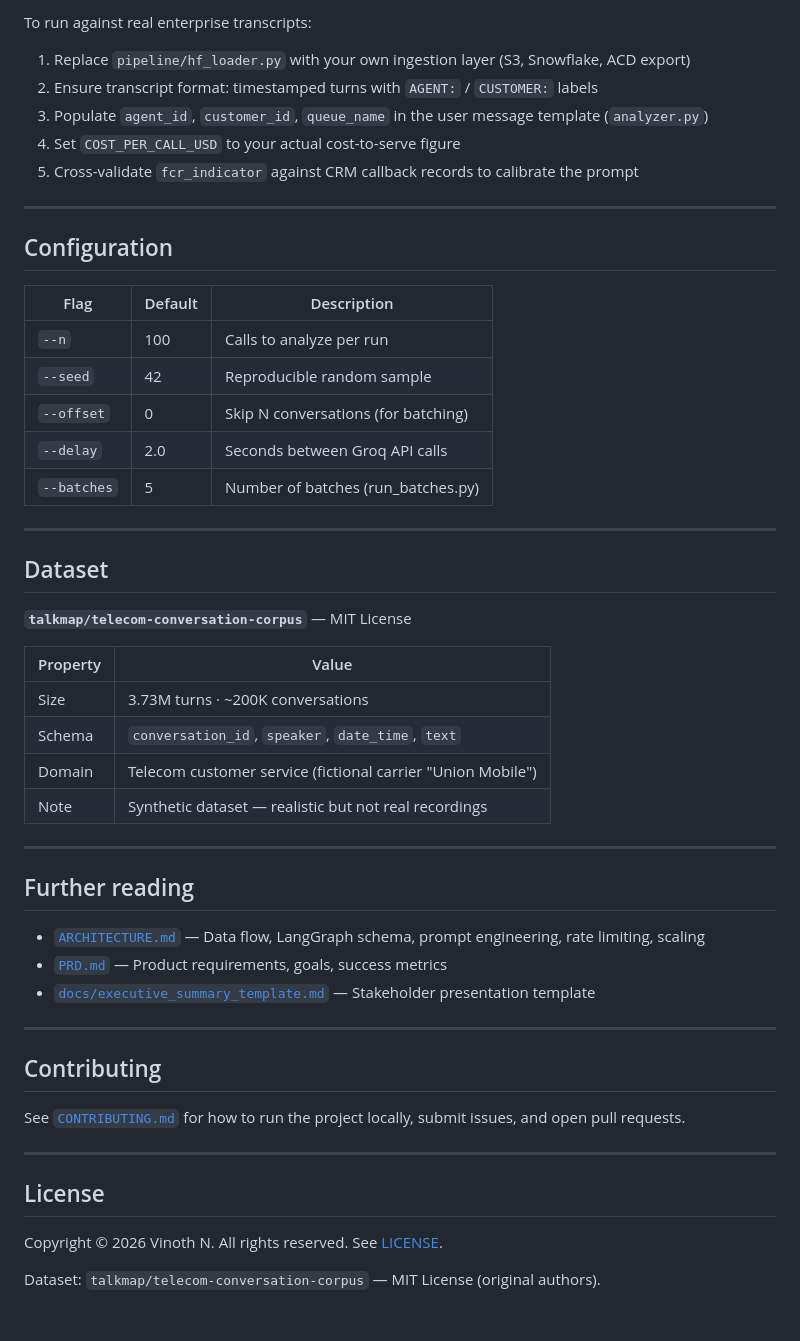
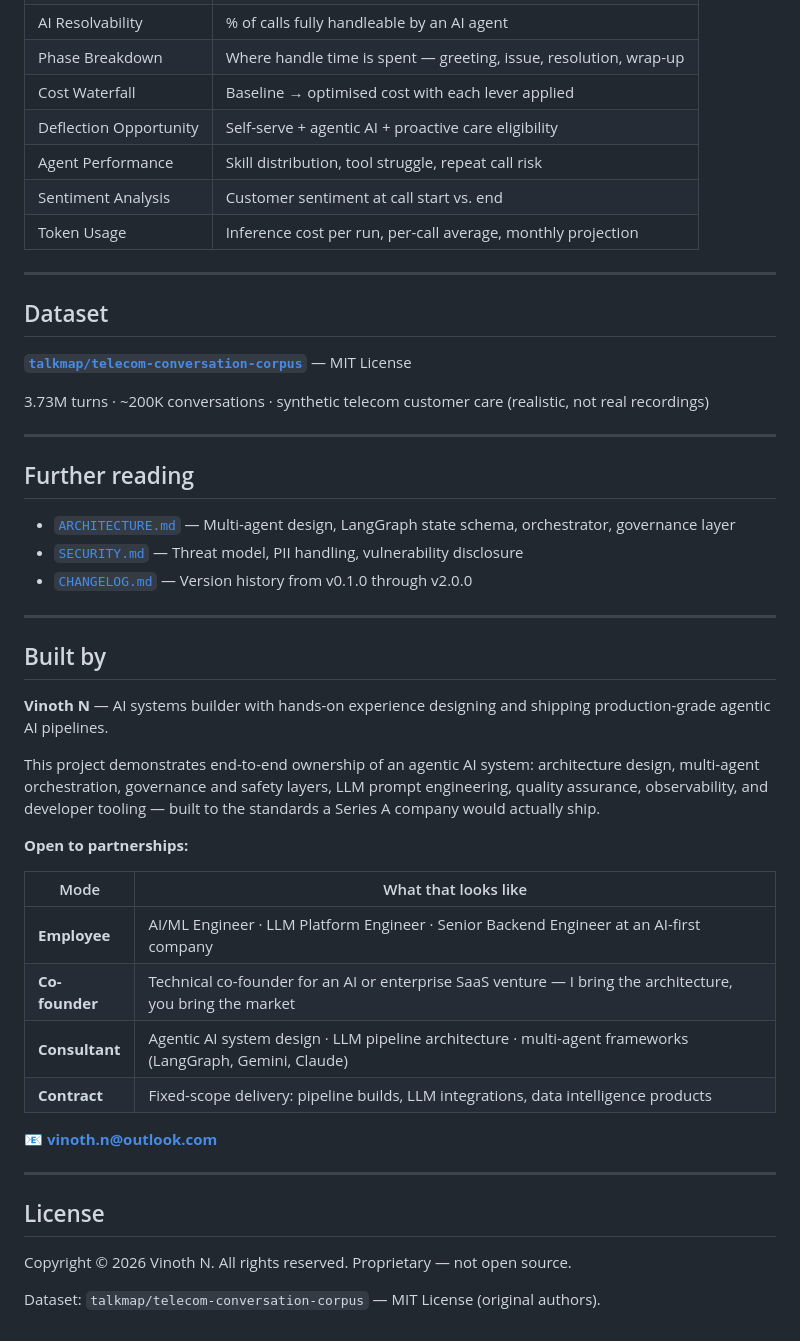
Before and after one commit to vindon/telecom-call-intelligence, a Markdown page: README.md, the part around one of its changes. Rendered like a GitHub page.

```diff
--- a/README.md
+++ b/README.md
@@ -241,54 +225,50 @@ Dataset verdict: **PASS** if ≥ 90% of calls score ≥ 60.
-To run against real enterprise transcripts:
-
-1. Replace `pipeline/hf_loader.py` with your own ingestion layer (S3, Snowflake, ACD export)
-2. Ensure transcript format: timestamped turns with `AGENT:` / `CUSTOMER:` labels
-3. Populate `agent_id`, `customer_id`, `queue_name` in the user message template (`analyzer.py`)
-4. Set `COST_PER_CALL_USD` to your actual cost-to-serve figure
-5. Cross-validate `fcr_indicator` against CRM callback records to calibrate the prompt
-
----
-
-## Configuration
-
-| Flag | Default | Description |
-|------|---------|-------------|
-| `--n` | 100 | Calls to analyze per run |
-| `--seed` | 42 | Reproducible random sample |
-| `--offset` | 0 | Skip N conversations (for batching) |
-| `--delay` | 2.0 | Seconds between Groq API calls |
-| `--batches` | 5 | Number of batches (run_batches.py) |
+| AI Resolvability | % of calls fully handleable by an AI agent |
+| Phase Breakdown | Where handle time is spent — greeting, issue, resolution, wrap-up |
+| Cost Waterfall | Baseline → optimised cost with each lever applied |
+| Deflection Opportunity | Self-serve + agentic AI + proactive care eligibility |
+| Agent Performance | Skill distribution, tool struggle, repeat call risk |
+| Sentiment Analysis | Customer sentiment at call start vs. end |
+| Token Usage | Inference cost per run, per-call average, monthly projection |
 
 ---
 
 ## Dataset
 
-**`talkmap/telecom-conversation-corpus`** — MIT License
+**[`talkmap/telecom-conversation-corpus`](https://huggingface.co/datasets/talkmap/telecom-conversation-corpus)** — MIT License
 
-| Property | Value |
-|----------|-------|
-| Size | 3.73M turns · ~200K conversations |
-| Schema | `conversation_id`, `speaker`, `date_time`, `text` |
-| Domain | Telecom customer service (fictional carrier "Union Mobile") |
-| Note | Synthetic dataset — realistic but not real recordings |
+3.73M turns · ~200K conversations · synthetic telecom customer care (realistic, not real recordings)
 
 ---
 
 ## Further reading
 
-- [`ARCHITECTURE.md`](ARCHITECTURE.md) — Data flow, LangGraph schema, prompt engineering, rate limiting, scaling
-- [`PRD.md`](PRD.md) — Product requirements, goals, success metrics
-- [`docs/executive_summary_template.md`](docs/executive_summary_template.md) — Stakeholder presentation template
+- [`ARCHITECTURE.md`](ARCHITECTURE.md) — Multi-agent design, LangGraph state schema, orchestrator, governance layer
+- [`SECURITY.md`](SECURITY.md) — Threat model, PII handling, vulnerability disclosure
+- [`CHANGELOG.md`](CHANGELOG.md) — Version history from v0.1.0 through v2.0.0
 
 ---
 
-## Contributing
+## Built by
 
-See [`CONTRIBUTING.md`](CONTRIBUTING.md) for how to run the project locally, submit issues, and open pull requests.
+**Vinoth N** — AI systems builder with hands-on experience designing and shipping production-grade agentic AI pipelines.
+
+This project demonstrates end-to-end ownership of an agentic AI system: architecture design, multi-agent orchestration, governance and safety layers, LLM prompt engineering, quality assurance, observability, and developer tooling — built to the standards a Series A company would actually ship.
+
+**Open to partnerships:**
+
+| Mode | What that looks like |
+|------|---------------------|
+| **Employee** | AI/ML Engineer · LLM Platform Engineer · Senior Backend Engineer at an AI-first company |
+| **Co-founder** | Technical co-founder for an AI or enterprise SaaS venture — I bring the architecture, you bring the market |
+| **Consultant** | Agentic AI system design · LLM pipeline architecture · multi-agent frameworks (LangGraph, Gemini, Claude) |
+| **Contract** | Fixed-scope delivery: pipeline builds, LLM integrations, data intelligence products |
+
+📧 **vinoth.n@outlook.com**
 
 ---
 
 ## License
 
-Copyright © 2026 Vinoth N. All rights reserved. See [LICENSE](LICENSE).
+Copyright © 2026 Vinoth N. All rights reserved. Proprietary — not open source.
 
 Dataset: `talkmap/telecom-conversation-corpus` — MIT License (original authors).
```
Also changed, not shown: other parts of README.md (+157 -173 lines).
